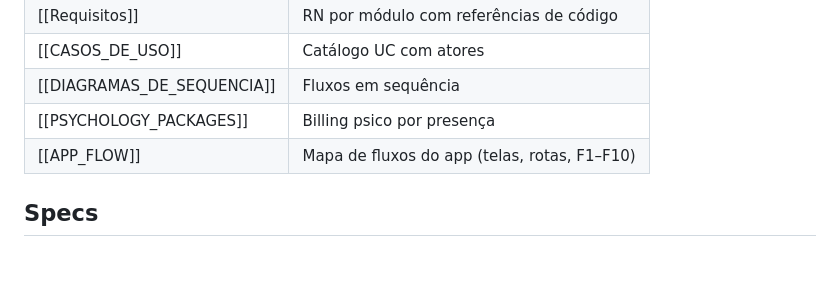
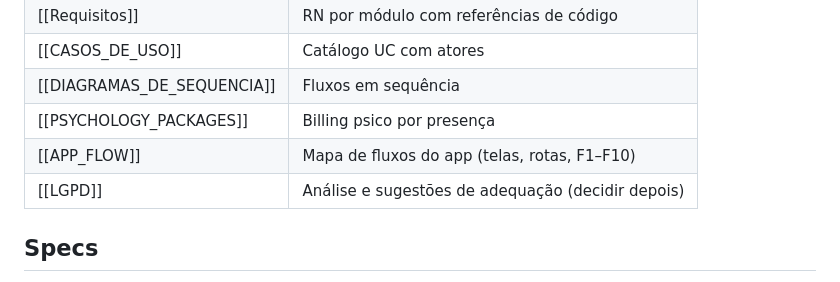
Before and after one commit to gabrielabrahaodev/NexoSaude, a Markdown page: obsidian/00-index.md, the part around the change. Drawn GitHub-style.

Commit message:
docs: nota LGPD para analise posterior

```diff
--- a/obsidian/00-index.md
+++ b/obsidian/00-index.md
@@ -27,6 +27,7 @@ Conhecimento do projeto: cada arquivo cobre **um módulo** (`modules/`), **uma t
 | [[DIAGRAMAS_DE_SEQUENCIA]] | Fluxos em sequência |
 | [[PSYCHOLOGY_PACKAGES]] | Billing psico por presença |
 | [[APP_FLOW]] | Mapa de fluxos do app (telas, rotas, F1–F10) |
+| [[LGPD]] | Análise e sugestões de adequação (decidir depois) |
 
 ## Specs
 
```
Also changed, not shown: obsidian/LGPD.md (added, +50 -0 lines).
